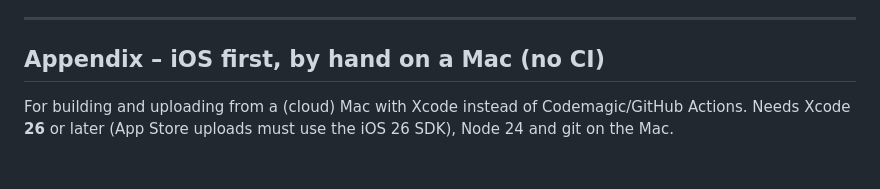
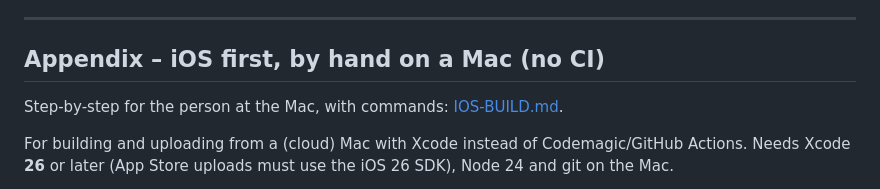
Before and after one commit to Mamad-cloud/bookingbye-app, a Markdown page: docs/LAUNCH.md, the part around the change. GitHub-like rendering; blank space fills up the shorter version.

```diff
--- a/docs/LAUNCH.md
+++ b/docs/LAUNCH.md
@@ -414,6 +414,8 @@ and the demo account. Short version:
 
 ## Appendix – iOS first, by hand on a Mac (no CI)
 
+Step-by-step for the person at the Mac, with commands: [IOS-BUILD.md](IOS-BUILD.md).
+
 For building and uploading from a (cloud) Mac with Xcode instead of
 Codemagic/GitHub Actions. Needs Xcode **26** or later (App Store uploads must
 use the iOS 26 SDK), Node 24 and git on the Mac.
```
Also changed, not shown: README.md (+1 -0 lines), docs/IOS-BUILD.md (added, +225 -0 lines).
